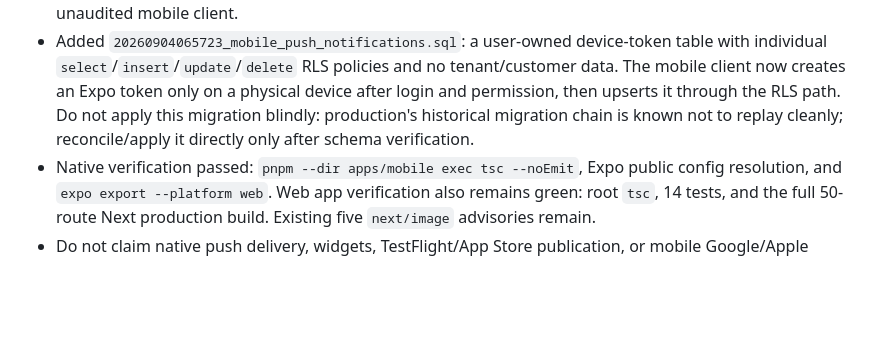
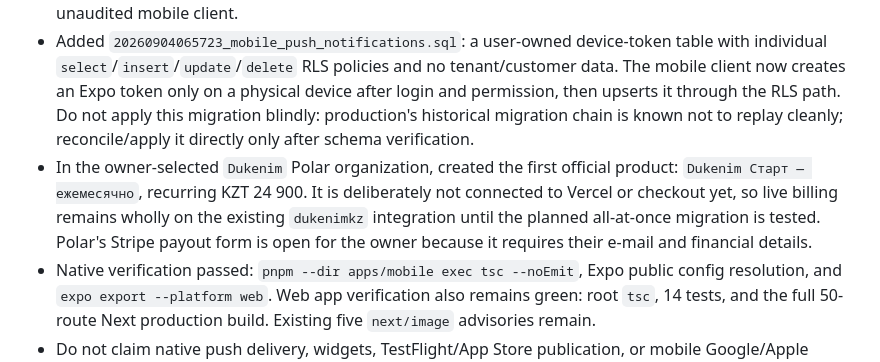
Before and after one commit to yera47/Dukenim-new, a Markdown page: AI_HANDOFF.md, the part around the change. GitHub-like rendering; blank space fills up the shorter version.

Commit message:
docs: record primary Polar product setup

```diff
--- a/AI_HANDOFF.md
+++ b/AI_HANDOFF.md
@@ -9,6 +9,7 @@ Native mobile foundation and safe PWA release — 2026-09-04:
 - Released `b8a0e54` (PWA) and `537b1f2` (mobile foundation) to `main`; Vercel Production is Ready and `https://dukenim.kz/`, `https://dukenim.kz/sw.js` plus the web manifest return HTTP 200. The service worker caches only public static assets and leaves API, auth, admin and root paths network-only.
 - Created `apps/mobile`, an Expo SDK 57 iOS/Android client with the registered `kz.dukenim.app` identifiers and the approved Dukenim colours. It includes existing-account email/password sign-in through Supabase (using only public `EXPO_PUBLIC_*` config), owner/superadmin role recognition, a real camera barcode scanner, and notification-permission/channel setup. Root actions are intentionally not copied into an unaudited mobile client.
 - Added `20260904065723_mobile_push_notifications.sql`: a user-owned device-token table with individual `select`/`insert`/`update`/`delete` RLS policies and no tenant/customer data. The mobile client now creates an Expo token only on a physical device after login and permission, then upserts it through the RLS path. Do not apply this migration blindly: production's historical migration chain is known not to replay cleanly; reconcile/apply it directly only after schema verification.
+- In the owner-selected `Dukenim` Polar organization, created the first official product: `Dukenim Старт — ежемесячно`, recurring KZT 24 900. It is deliberately not connected to Vercel or checkout yet, so live billing remains wholly on the existing `dukenimkz` integration until the planned all-at-once migration is tested. Polar's Stripe payout form is open for the owner because it requires their e-mail and financial details.
 - Native verification passed: `pnpm --dir apps/mobile exec tsc --noEmit`, Expo public config resolution, and `expo export --platform web`. Web app verification also remains green: root `tsc`, 14 tests, and the full 50-route Next production build. Existing five `next/image` advisories remain.
 - Do not claim native push delivery, widgets, TestFlight/App Store publication, or mobile Google/Apple OAuth yet. They need an Expo/EAS project, device token table plus server-side outbox/provider delivery, an iOS widget target, native OAuth client registration, and live device checks. The Apple web Service ID/App ID are configured, but the one-time downloaded Apple private `.p8` key is not available to the workspace, so Apple login remains disabled until it is securely supplied to Supabase.
 
```
Also changed, not shown: PROJECT_STATE.md (+1 -1 lines).
